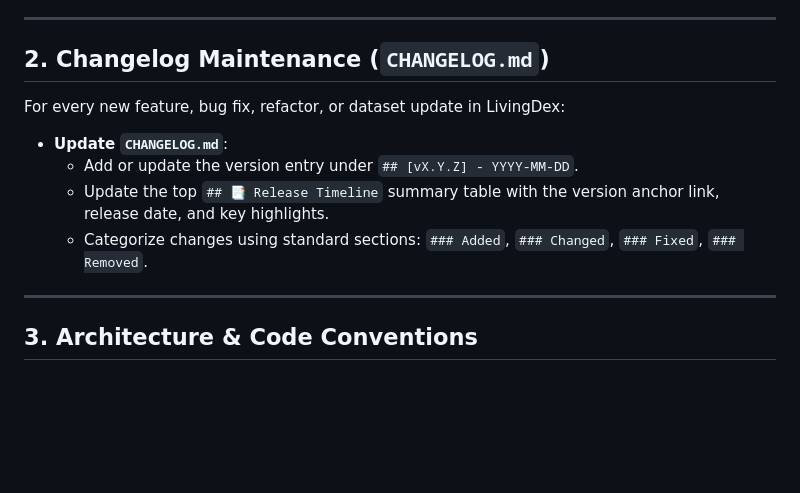
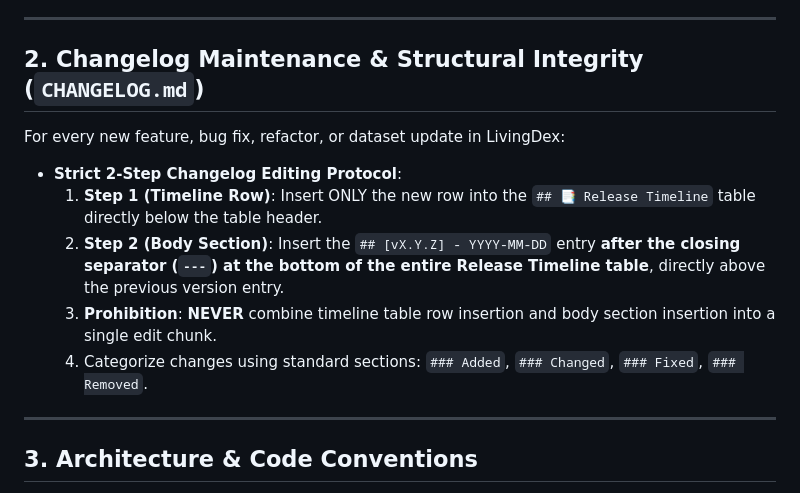
Before and after one commit to PimBARF/LivingDex, a Markdown page: AGENTS.md, the part around the change. Rendered like a GitHub page; blank space fills up the shorter version.

Commit message:
docs(changelog): fix release timeline structure and add 2-step editing rule

```diff
--- a/AGENTS.md
+++ b/AGENTS.md
@@ -21,14 +21,15 @@ Whenever any changes are made to the frontend application:
 
 ---
 
-## 2. Changelog Maintenance (`CHANGELOG.md`)
+## 2. Changelog Maintenance & Structural Integrity (`CHANGELOG.md`)
 
 For every new feature, bug fix, refactor, or dataset update in LivingDex:
 
-- **Update `CHANGELOG.md`**:
-  - Add or update the version entry under `## [vX.Y.Z] - YYYY-MM-DD`.
-  - Update the top `## 📑 Release Timeline` summary table with the version anchor link, release date, and key highlights.
-  - Categorize changes using standard sections: `### Added`, `### Changed`, `### Fixed`, `### Removed`.
+- **Strict 2-Step Changelog Editing Protocol**:
+  1. **Step 1 (Timeline Row)**: Insert ONLY the new row into the `## 📑 Release Timeline` table directly below the table header.
+  2. **Step 2 (Body Section)**: Insert the `## [vX.Y.Z] - YYYY-MM-DD` entry **after the closing separator (`---`) at the bottom of the entire Release Timeline table**, directly above the previous version entry.
+  3. **Prohibition**: **NEVER** combine timeline table row insertion and body section insertion into a single edit chunk.
+  4. Categorize changes using standard sections: `### Added`, `### Changed`, `### Fixed`, `### Removed`.
 
 ---
 
```
Also changed, not shown: CHANGELOG.md (+12 -12 lines).
